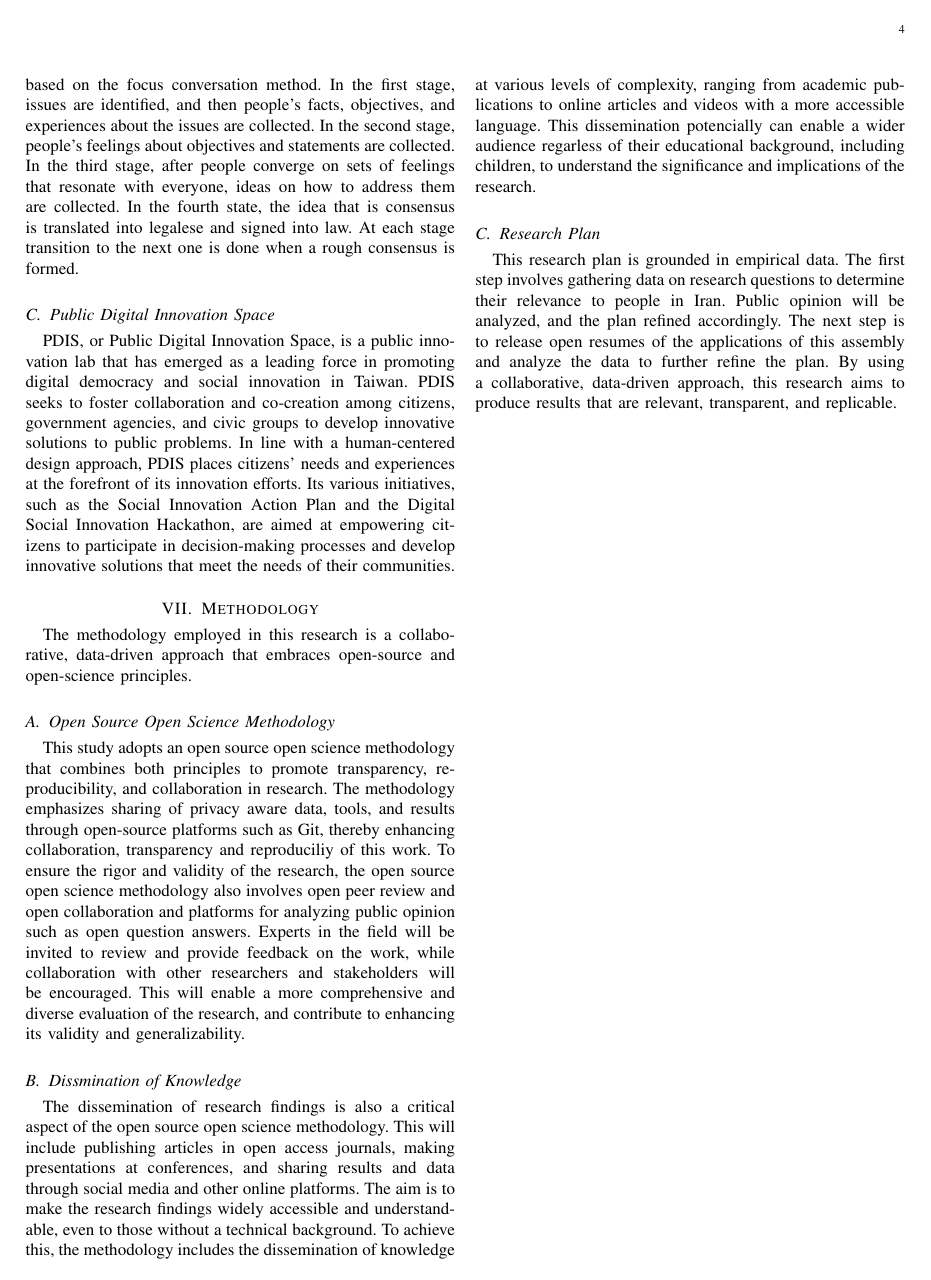
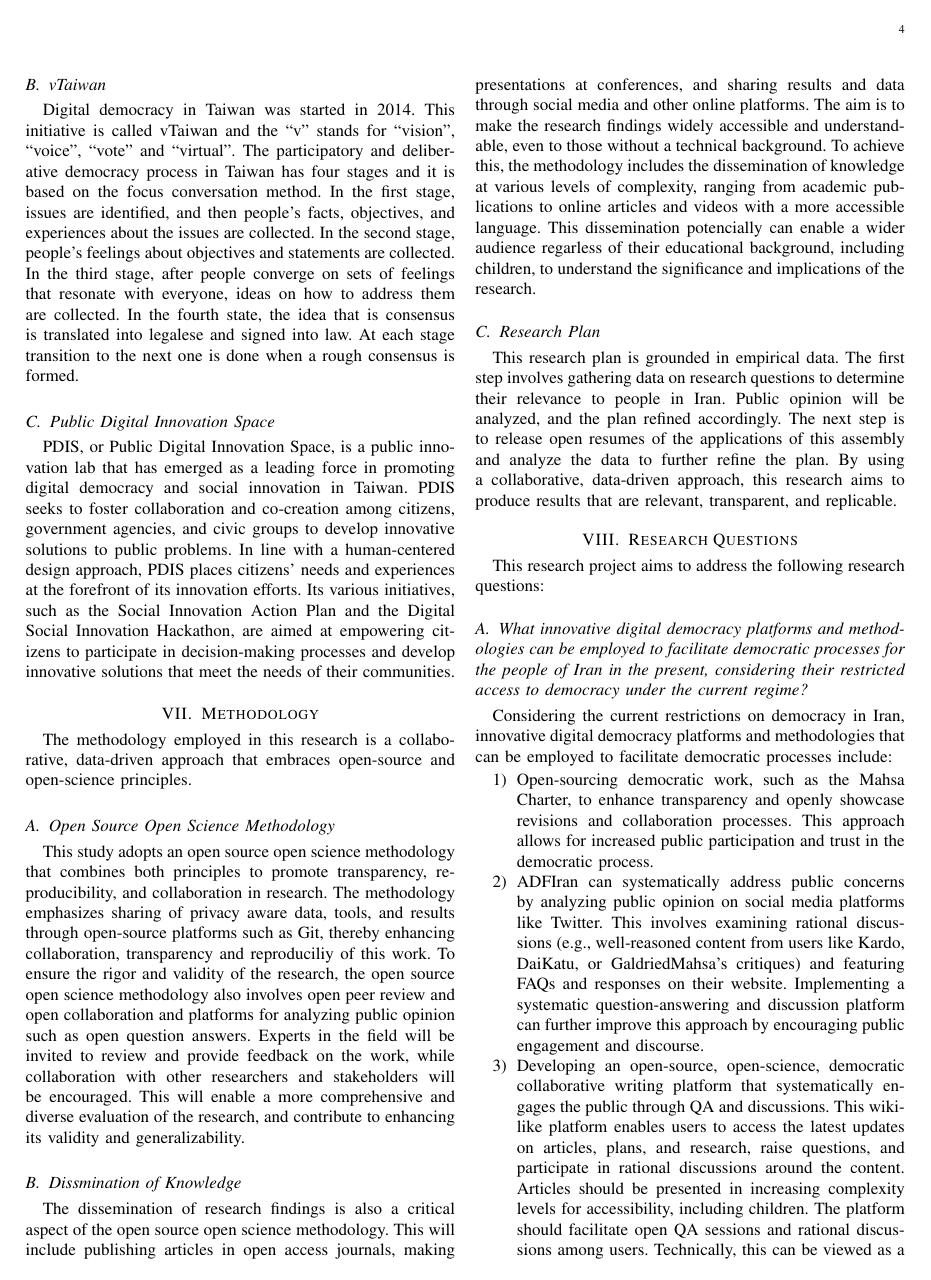
Before and after one commit to oalee/os-digital-democracy-iran, a LaTeX paper (latex/os-research.tex): page 4 of 5 before the commit and page 4 of 6 after it. Compiled offline with pdfLaTeX.

Commit message:
updating research questions and solution

```diff
--- a/latex/os-research.tex
+++ b/latex/os-research.tex
@@ -428,6 +428,22 @@ This research plan is grounded in empirical data. The first step involves gather
 By using a collaborative, data-driven approach, this research aims to produce results that are relevant, transparent, and replicable.
 
 
+
+\section{Research Questions}
+
+This research project aims to address the following research questions:
+
+\subsection{What innovative digital democracy platforms and methodologies can be employed to facilitate democratic processes for the people of Iran in the present, considering their restricted access to democracy under the current regime?}
+
+Considering the current restrictions on democracy in Iran, innovative digital democracy platforms and methodologies that can be employed to facilitate democratic processes include:
+
+\begin{enumerate}
+\item Open-sourcing democratic work, such as the Mahsa Charter, to enhance transparency and openly showcase revisions and collaboration processes. This approach allows for increased public participation and trust in the democratic process.
+\item ADFIran can systematically address public concerns by analyzing public opinion on social media platforms like Twitter. This involves examining rational discussions (e.g., well-reasoned content from users like Kardo, DaiKatu, or GaldriedMahsa's critiques) and featuring FAQs and responses on their website. Implementing a systematic question-answering and discussion platform can further improve this approach by encouraging public engagement and discourse.
+\item Developing an open-source, open-science, democratic collaborative writing platform that systematically engages the public through Q&A and discussions. This wiki-like platform enables users to access the latest updates on articles, plans, and research, raise questions, and participate in rational discussions around the content. Articles should be presented in increasing complexity levels for accessibility, including children. The platform should facilitate open Q&A sessions and rational discussions among users. Technically, this can be viewed as a combination of a wiki interface and GitHub, with links to questions and discussions using the pol.is platform for analyzing public opinion and allowing people to participate in discussions about research and content.
+\end{enumerate}
+
+
 % \section{Road Map}
 
 % A scientific methodology for digital democracy can play a vital role in defining the road map for the future of Iran. The use of digital democracy platforms, such as pol.is, can help address polarizing issues like the Iranian flag by promoting rational discussions and consensus-building. By working through the details of such issues, citizens can then build consensus on larger issues, rather than being restricted to binary options of Constitutionalism or Republicanism.
```
Also changed, not shown: os-research.pdf, latex/os-research.tex (4 more changed lines).
